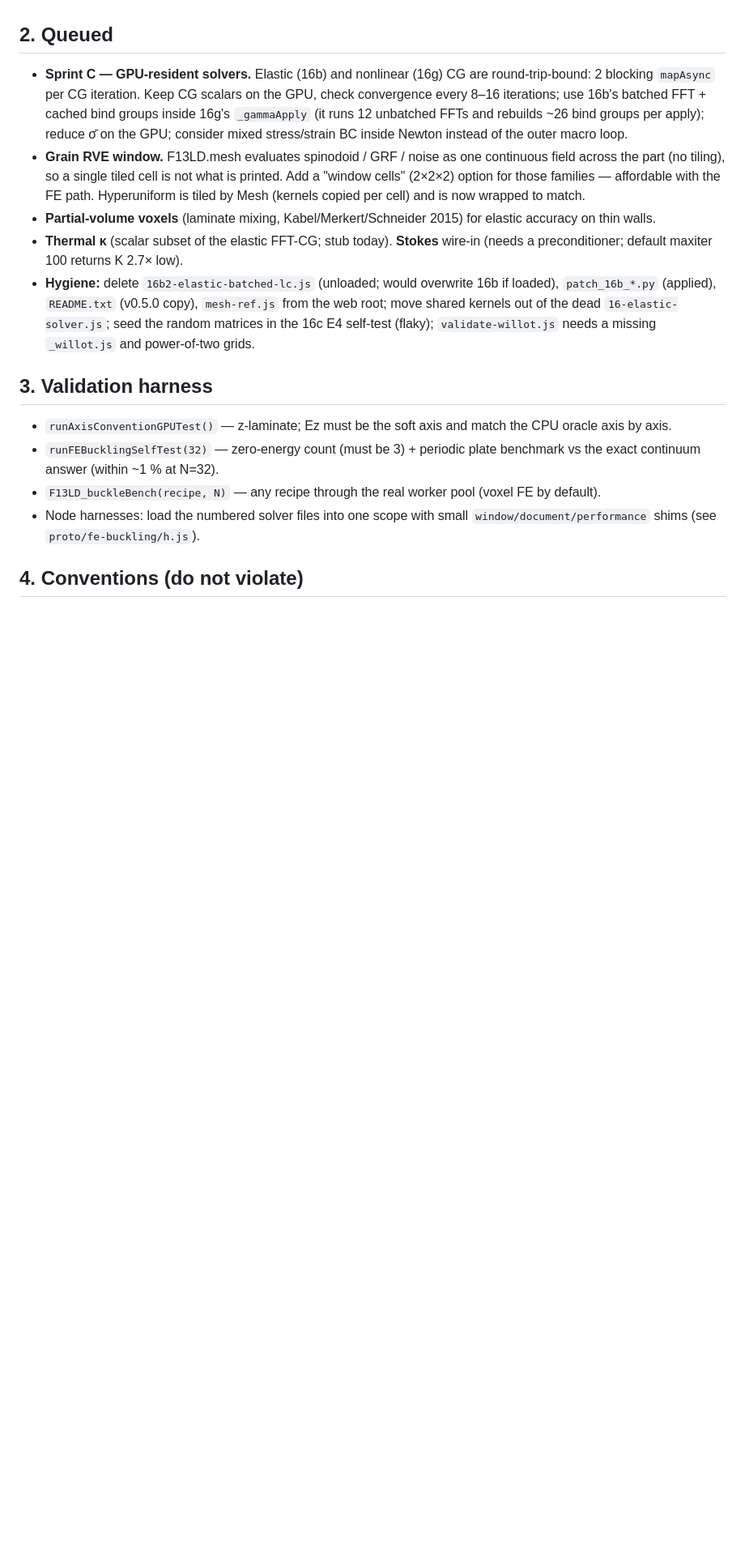
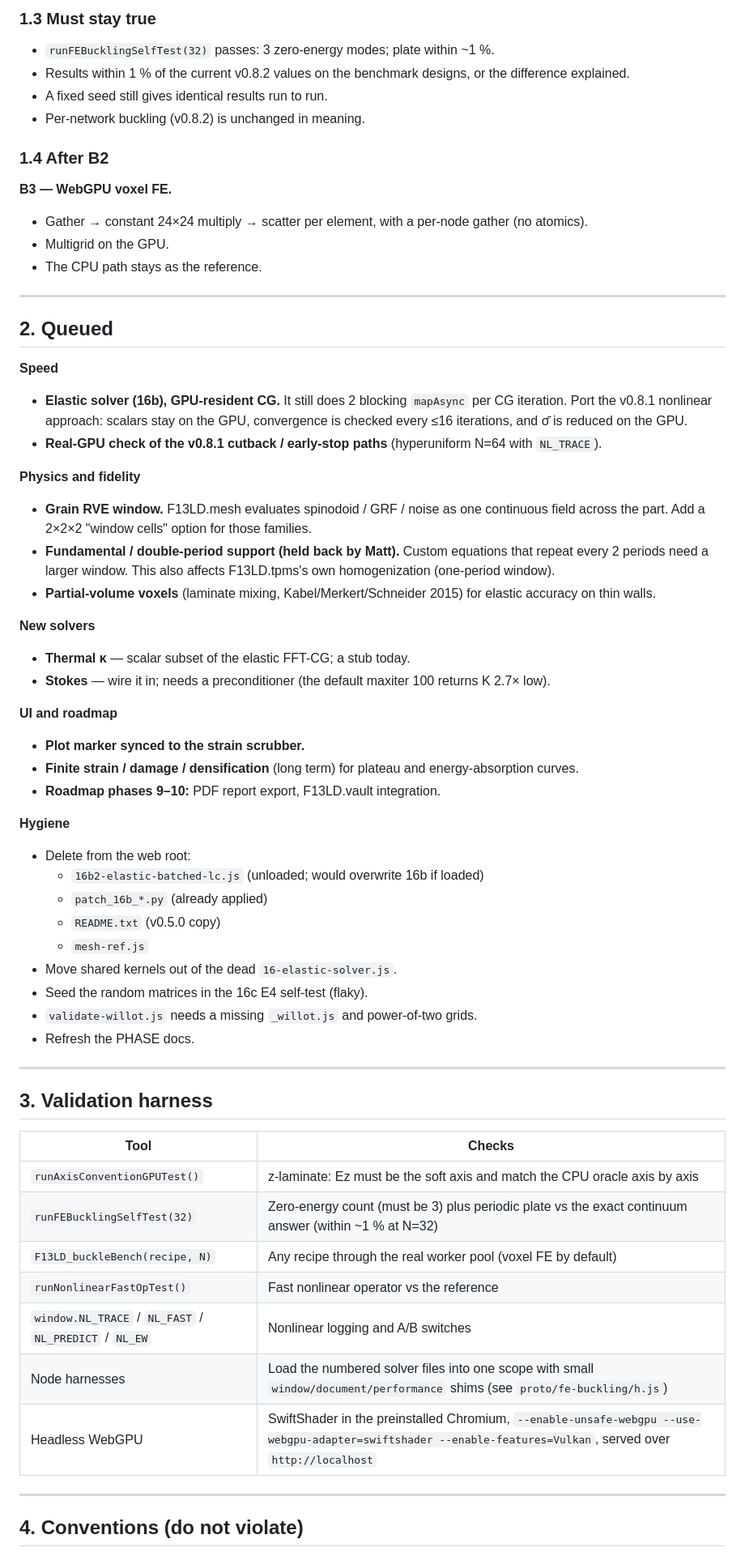
Before and after one commit to mshomper/f13ld.lab, a Markdown page: docs/NEXT_STEPS.md, the part around one of its changes. Shown at 81% size. GitHub-like rendering; blank space fills up the shorter version.

```diff
--- a/docs/NEXT_STEPS.md
+++ b/docs/NEXT_STEPS.md
@@ -22,18 +56,70 @@ This file replaces the v0.7.1 handoff. The old plan (warm-start the inner solve,
+### 1.3 Must stay true
+
+- `runFEBucklingSelfTest(32)` passes: 3 zero-energy modes; plate within ~1 %.
+- Results within 1 % of the current v0.8.2 values on the benchmark designs, or the difference explained.
+- A fixed seed still gives identical results run to run.
+- Per-network buckling (v0.8.2) is unchanged in meaning.
+
+### 1.4 After B2
+
+**B3 — WebGPU voxel FE.**
+- Gather → constant 24×24 multiply → scatter per element, with a per-node gather (no atomics).
+- Multigrid on the GPU.
+- The CPU path stays as the reference.
+
+---
 
 ## 2. Queued
 
-- **Sprint C — GPU-resident solvers.** Elastic (16b) and nonlinear (16g) CG are round-trip-bound: 2 blocking `mapAsync` per CG iteration. Keep CG scalars on the GPU, check convergence every 8–16 iterations; use 16b's batched FFT + cached bind groups inside 16g's `_gammaApply` (it runs 12 unbatched FFTs and rebuilds ~26 bind groups per apply); reduce σ̄ on the GPU; consider mixed stress/strain BC inside Newton instead of the outer macro loop.
-- **Grain RVE window.** F13LD.mesh evaluates spinodoid / GRF / noise as one continuous field across the part (no tiling), so a single tiled cell is not what is printed. Add a "window cells" (2×2×2) option for those families — affordable with the FE path. Hyperuniform is tiled by Mesh (kernels copied per cell) and is now wrapped to match.
+**Speed**
+
+- **Elastic solver (16b), GPU-resident CG.** It still does 2 blocking `mapAsync` per CG iteration. Port the v0.8.1 nonlinear approach: scalars stay on the GPU, convergence is checked every ≤16 iterations, and σ̄ is reduced on the GPU.
+- **Real-GPU check of the v0.8.1 cutback / early-stop paths** (hyperuniform N=64 with `NL_TRACE`).
+
+**Physics and fidelity**
+
+- **Grain RVE window.** F13LD.mesh evaluates spinodoid / GRF / noise as one continuous field across the part. Add a 2×2×2 "window cells" option for those families.
+- **Fundamental / double-period support (held back by Matt).** Custom equations that repeat every 2 periods need a larger window. This also affects F13LD.tpms's own homogenization (one-period window).
 - **Partial-volume voxels** (laminate mixing, Kabel/Merkert/Schneider 2015) for elastic accuracy on thin walls.
-- **Thermal κ** (scalar subset of the elastic FFT-CG; stub today). **Stokes** wire-in (needs a preconditioner; default maxiter 100 returns K 2.7× low).
-- **Hygiene:** delete `16b2-elastic-batched-lc.js` (unloaded; would overwrite 16b if loaded), `patch_16b_*.py` (applied), `README.txt` (v0.5.0 copy), `mesh-ref.js` from the web root; move shared kernels out of the dead `16-elastic-solver.js`; seed the random matrices in the 16c E4 self-test (flaky); `validate-willot.js` needs a missing `_willot.js` and power-of-two grids.
+
+**New solvers**
+
+- **Thermal κ** — scalar subset of the elastic FFT-CG; a stub today.
+- **Stokes** — wire it in; needs a preconditioner (the default maxiter 100 returns K 2.7× low).
+
+**UI and roadmap**
+
+- **Plot marker synced to the strain scrubber.**
+- **Finite strain / damage / densification** (long term) for plateau and energy-absorption curves.
+- **Roadmap phases 9–10:** PDF report export, F13LD.vault integration.
+
+**Hygiene**
+
+- Delete from the web root:
+  - `16b2-elastic-batched-lc.js` (unloaded; would overwrite 16b if loaded)
+  - `patch_16b_*.py` (already applied)
+  - `README.txt` (v0.5.0 copy)
+  - `mesh-ref.js`
+- Move shared kernels out of the dead `16-elastic-solver.js`.
+- Seed the random matrices in the 16c E4 self-test (flaky).
+- `validate-willot.js` needs a missing `_willot.js` and power-of-two grids.
+- Refresh the PHASE docs.
+
+---
 
 ## 3. Validation harness
 
-- `runAxisConventionGPUTest()` — z-laminate; Ez must be the soft axis and match the CPU oracle axis by axis.
-- `runFEBucklingSelfTest(32)` — zero-energy count (must be 3) + periodic plate benchmark vs the exact continuum answer (within ~1 % at N=32).
-- `F13LD_buckleBench(recipe, N)` — any recipe through the real worker pool (voxel FE by default).
-- Node harnesses: load the numbered solver files into one scope with small `window/document/performance` shims (see `proto/fe-buckling/h.js`).
+| Tool | Checks |
+|---|---|
+| `runAxisConventionGPUTest()` | z-laminate: Ez must be the soft axis and match the CPU oracle axis by axis |
+| `runFEBucklingSelfTest(32)` | Zero-energy count (must be 3) plus periodic plate vs the exact continuum answer (within ~1 % at N=32) |
+| `F13LD_buckleBench(recipe, N)` | Any recipe through the real worker pool (voxel FE by default) |
+| `runNonlinearFastOpTest()` | Fast nonlinear operator vs the reference |
+| `window.NL_TRACE` / `NL_FAST` / `NL_PREDICT` / `NL_EW` | Nonlinear logging and A/B switches |
+| Node harnesses | Load the numbered solver files into one scope with small `window/document/performance` shims (see `proto/fe-buckling/h.js`) |
+| Headless WebGPU | SwiftShader in the preinstalled Chromium, `--enable-unsafe-webgpu --use-webgpu-adapter=swiftshader --enable-features=Vulkan`, served over `http://localhost` |
+
+---
 
 ## 4. Conventions (do not violate)
 
```
Also changed, not shown: other parts of docs/NEXT_STEPS.md (+55 -14 lines), docs/SESSION_RECAP_2026-09-30.md (added, +280 -0 lines).
